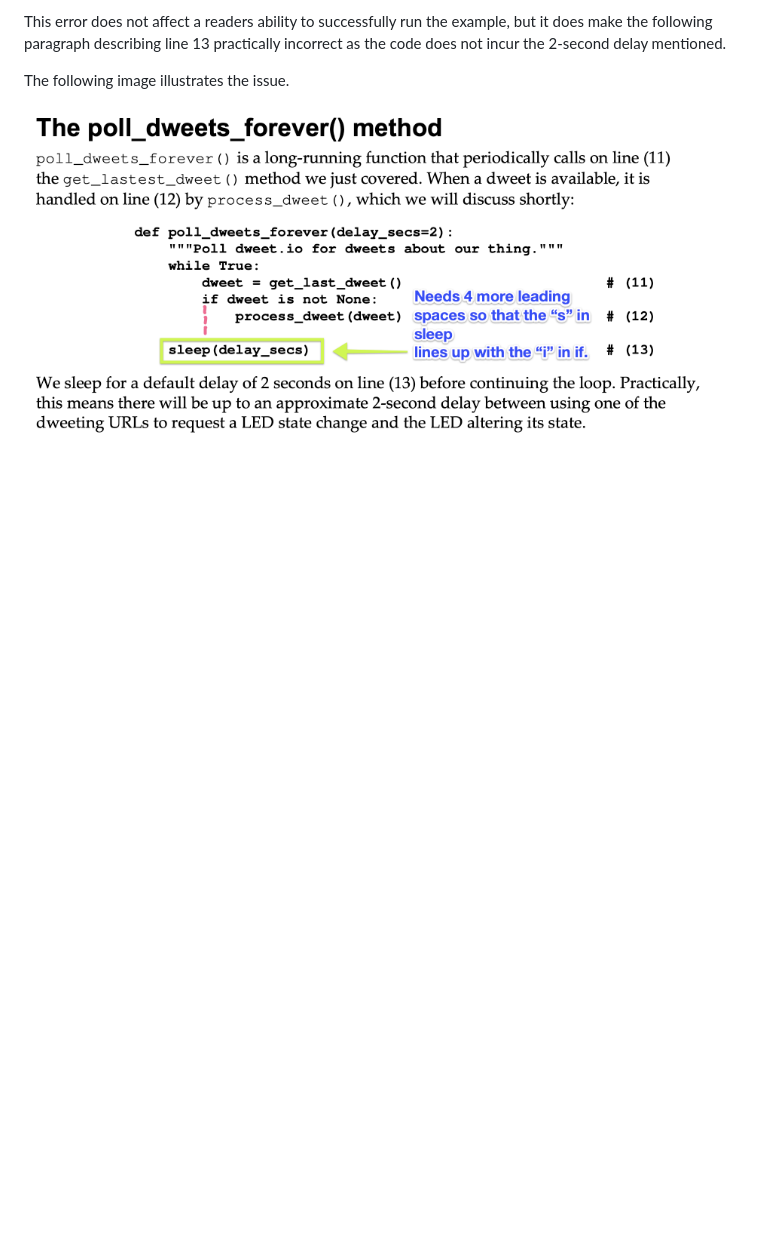
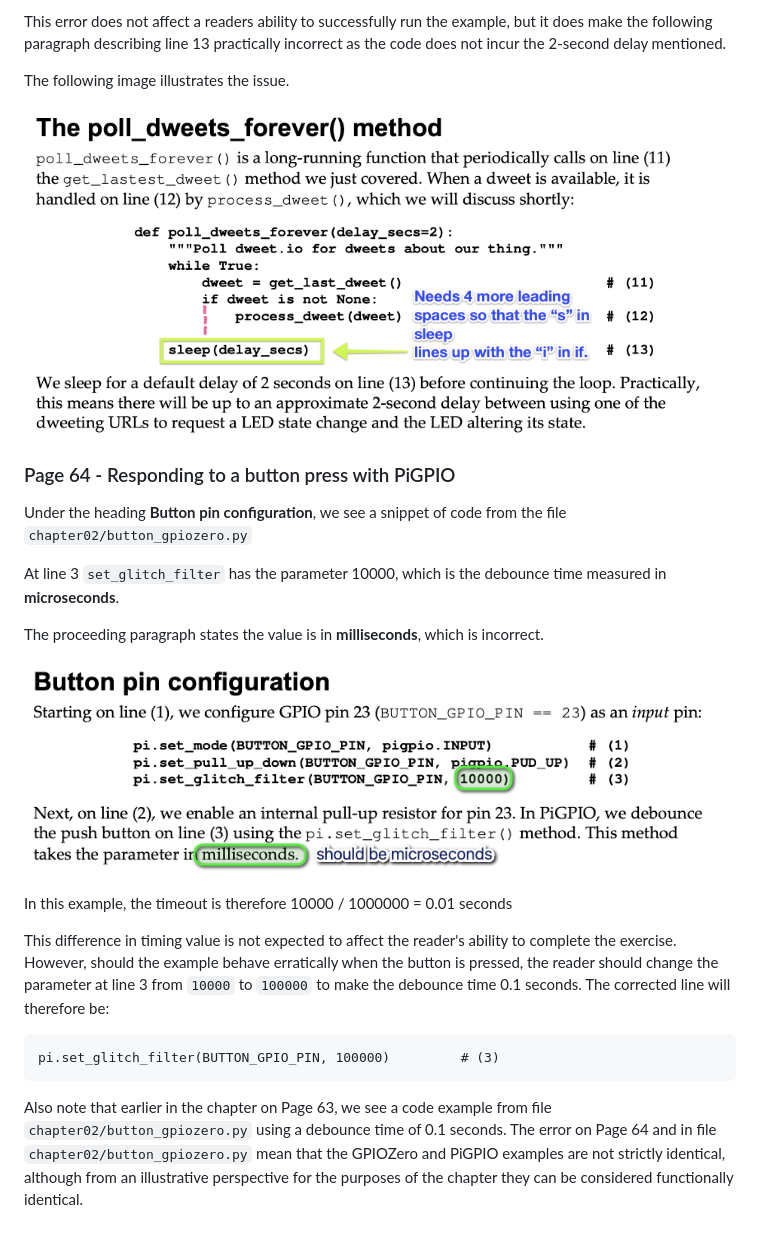
Before and after one commit to PacktPublishing/Practical-Python-Programming-for-IoT, a Markdown page: errata/README.md, the part around the change. Rendered like a GitHub page; pictures changed too: errata/Chapter2Page65.png (added); blank space fills up the shorter version.

````diff
--- a/errata/README.md
+++ b/errata/README.md
@@ -26,3 +26,23 @@ This error does not affect a readers ability to successfully run the example, bu
 The following image illustrates the issue.
 
 ![Code Example](./Chapter2Page72.png)
+
+### Page 64 - Responding to a button press with PiGPIO
+
+Under the heading **Button pin configuration**, we see a snippet of code from the file `chapter02/button_gpiozero.py`
+
+At line 3 `set_glitch_filter` has the parameter 10000, which is the debounce time measured in __microseconds__.
+
+The proceeding paragraph states the value is in __milliseconds__, which is incorrect.
+
+![Code Example](./Chapter2Page65.png)
+
+In this example, the timeout is therefore 10000 / 1000000 = 0.01 seconds
+
+This difference in timing value is not expected to affect the reader's ability to complete the exercise. However, should the example behave erratically when the button is pressed, the reader should change the parameter at line 3 from `10000` to `100000` to make the debounce time 0.1 seconds. The corrected line will therefore be:
+
+```
+pi.set_glitch_filter(BUTTON_GPIO_PIN, 100000)         # (3)
+```
+
+Also note that earlier in the chapter on Page 63, we see a code example from file `chapter02/button_gpiozero.py` using a debounce time of 0.1 seconds. The error on Page 64 and in file `chapter02/button_gpiozero.py` mean that the GPIOZero and PiGPIO examples are not strictly identical, although from an illustrative perspective for the purposes of the chapter they can be considered functionally identical.
````
Also changed, not shown: 1 other file.
